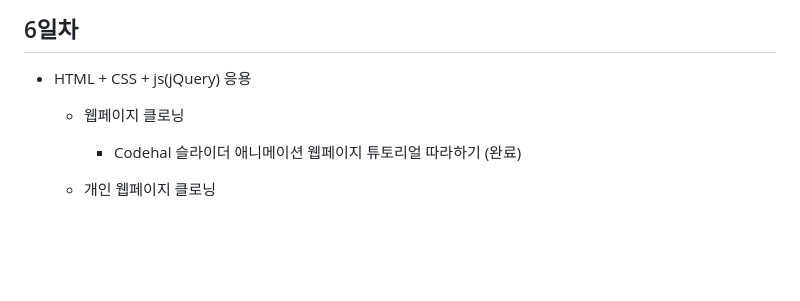
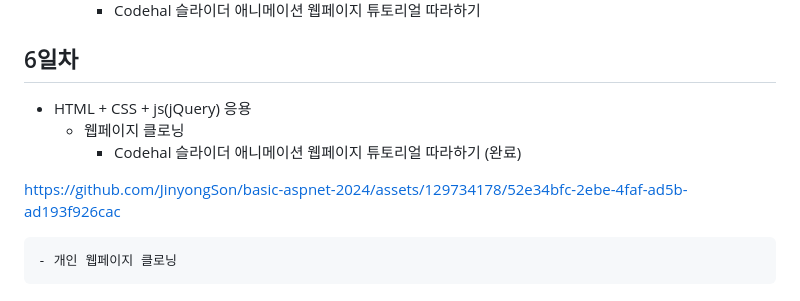
Before and after one commit to JinyongSon/basic-aspnet-2024, a Markdown page: README.md, the part around the change. GitHub-like rendering; blank space fills up the shorter version.

```diff
--- a/README.md
+++ b/README.md
@@ -203,4 +203,6 @@ IoT 개발자과정 ASP.NET 리포지토리
     - 웹페이지 클로닝
         - Codehal 슬라이더 애니메이션 웹페이지 튜토리얼 따라하기 (완료)
 
+https://github.com/JinyongSon/basic-aspnet-2024/assets/129734178/52e34bfc-2ebe-4faf-ad5b-ad193f926cac
+
     - 개인 웹페이지 클로닝
```
